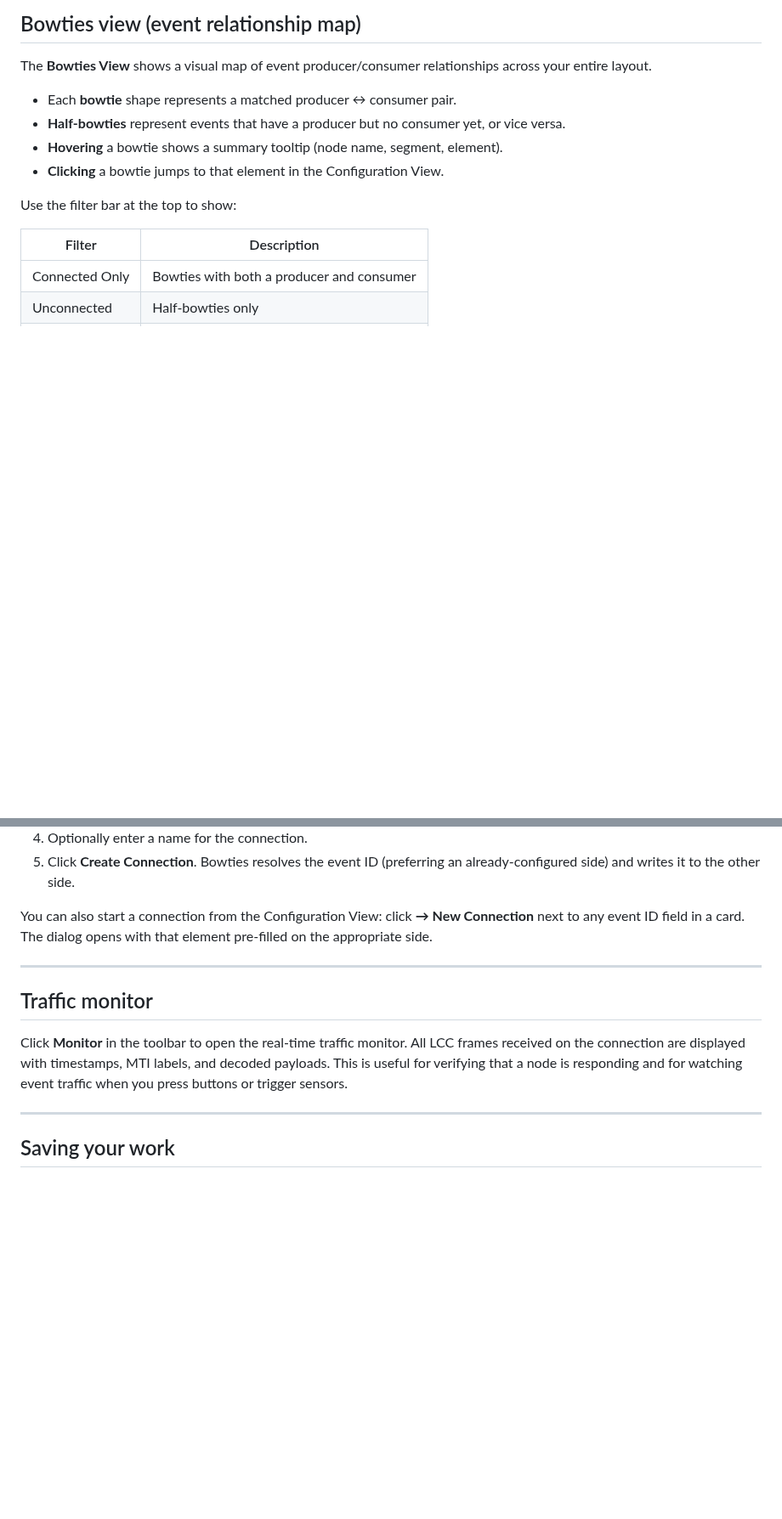
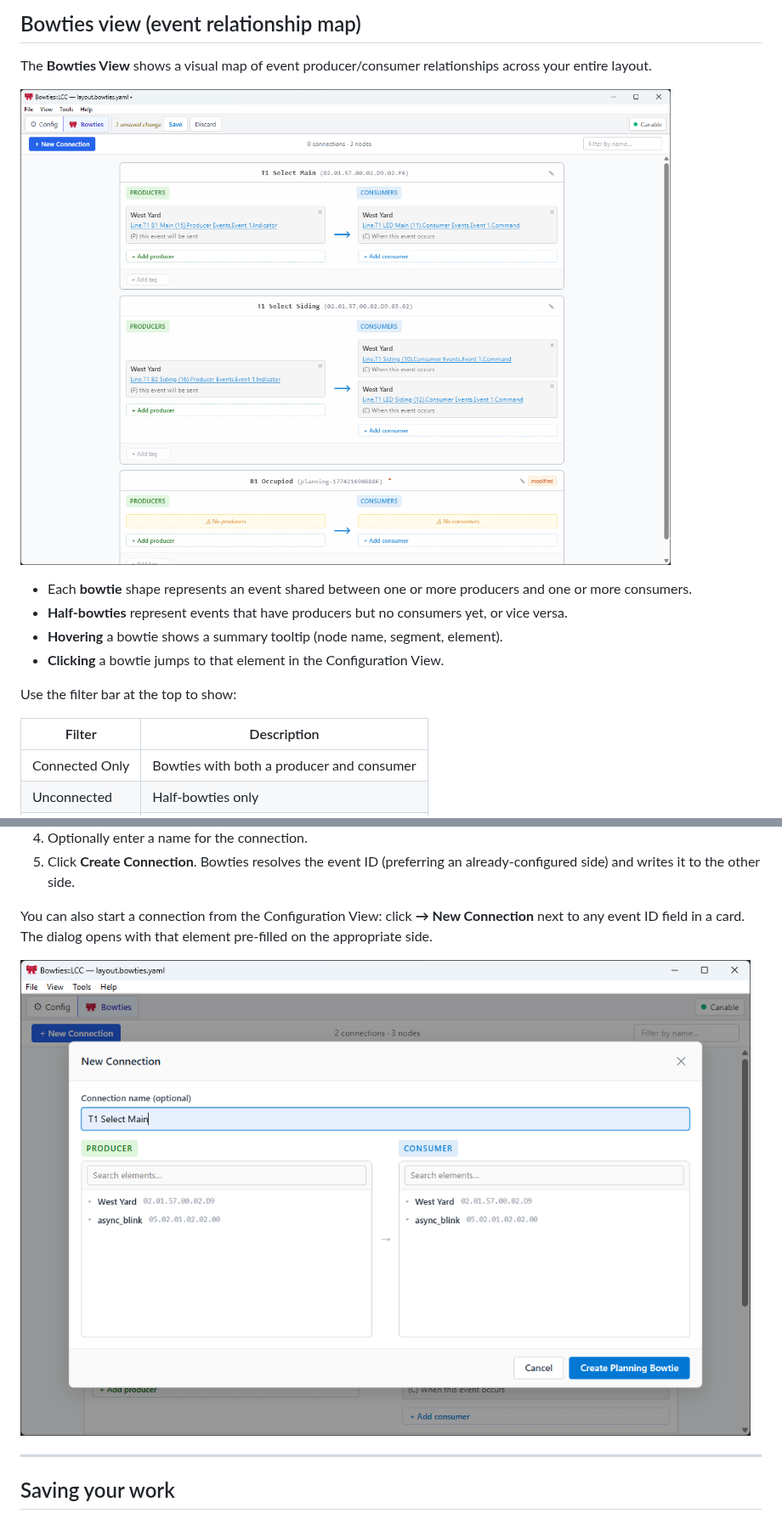
Before and after one commit to JohnSL/Bowties, a Markdown page: docs/user/using.md, 2 parts joined by grey strips. Shown at 85% size. Drawn GitHub-style; pictures changed too: docs/images/bowties-view.png (added), docs/images/planning-bowtie.png (added); blank space fills up the shorter version.

```diff
--- a/docs/user/using.md
+++ b/docs/user/using.md
@@ -78,8 +78,10 @@ The field indicator changes to ✓ when the write is confirmed by the node.
 
 The **Bowties View** shows a visual map of event producer/consumer relationships across your entire layout.
 
-- Each **bowtie** shape represents a matched producer ↔ consumer pair.
-- **Half-bowties** represent events that have a producer but no consumer yet, or vice versa.
+![Bowties view showing two buttons wired to a turnout's direction and indicator LED](../images/bowties-view.png)
+
+- Each **bowtie** shape represents an event shared between one or more producers and one or more consumers.
+- **Half-bowties** represent events that have producers but no consumers yet, or vice versa.
 - **Hovering** a bowtie shows a summary tooltip (node name, segment, element).
 - **Clicking** a bowtie jumps to that element in the Configuration View.
 
@@ -103,11 +105,7 @@ To link a producer to a consumer:
 
 You can also start a connection from the Configuration View: click **→ New Connection** next to any event ID field in a card. The dialog opens with that element pre-filled on the appropriate side.
 
----
-
-## Traffic monitor
-
-Click **Monitor** in the toolbar to open the real-time traffic monitor. All LCC frames received on the connection are displayed with timestamps, MTI labels, and decoded payloads. This is useful for verifying that a node is responding and for watching event traffic when you press buttons or trigger sensors.
+![New Connection dialog with a planning bowtie being created](../images/planning-bowtie.png)
 
 ---
 
```
Also changed, not shown: other parts of docs/user/using.md (+11 -11 lines), README.md (+2 -0 lines), docs/images/add-connection-dialog.png (added), docs/images/config-view-edit.png (added), docs/images/nodes-list.png (added).
